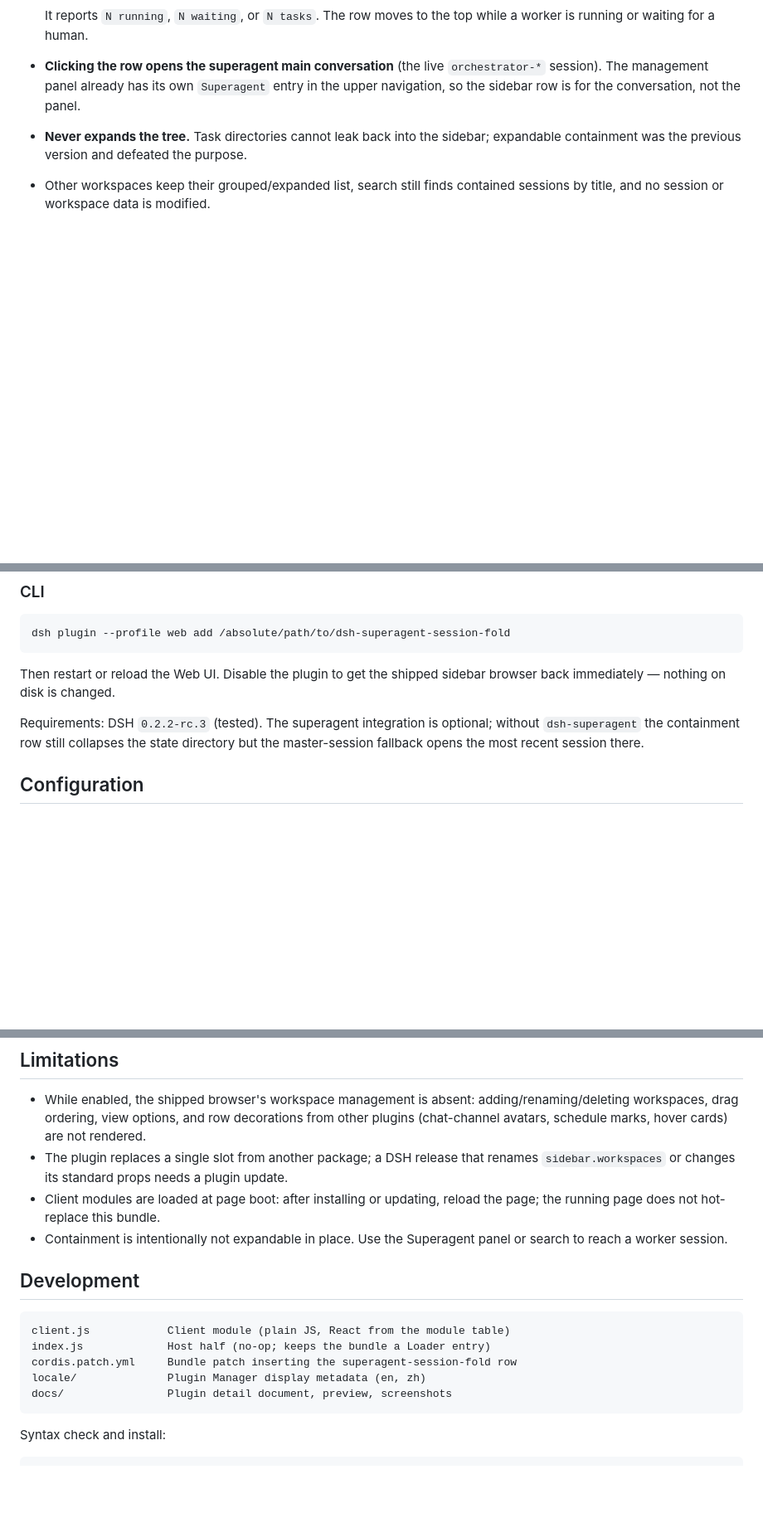
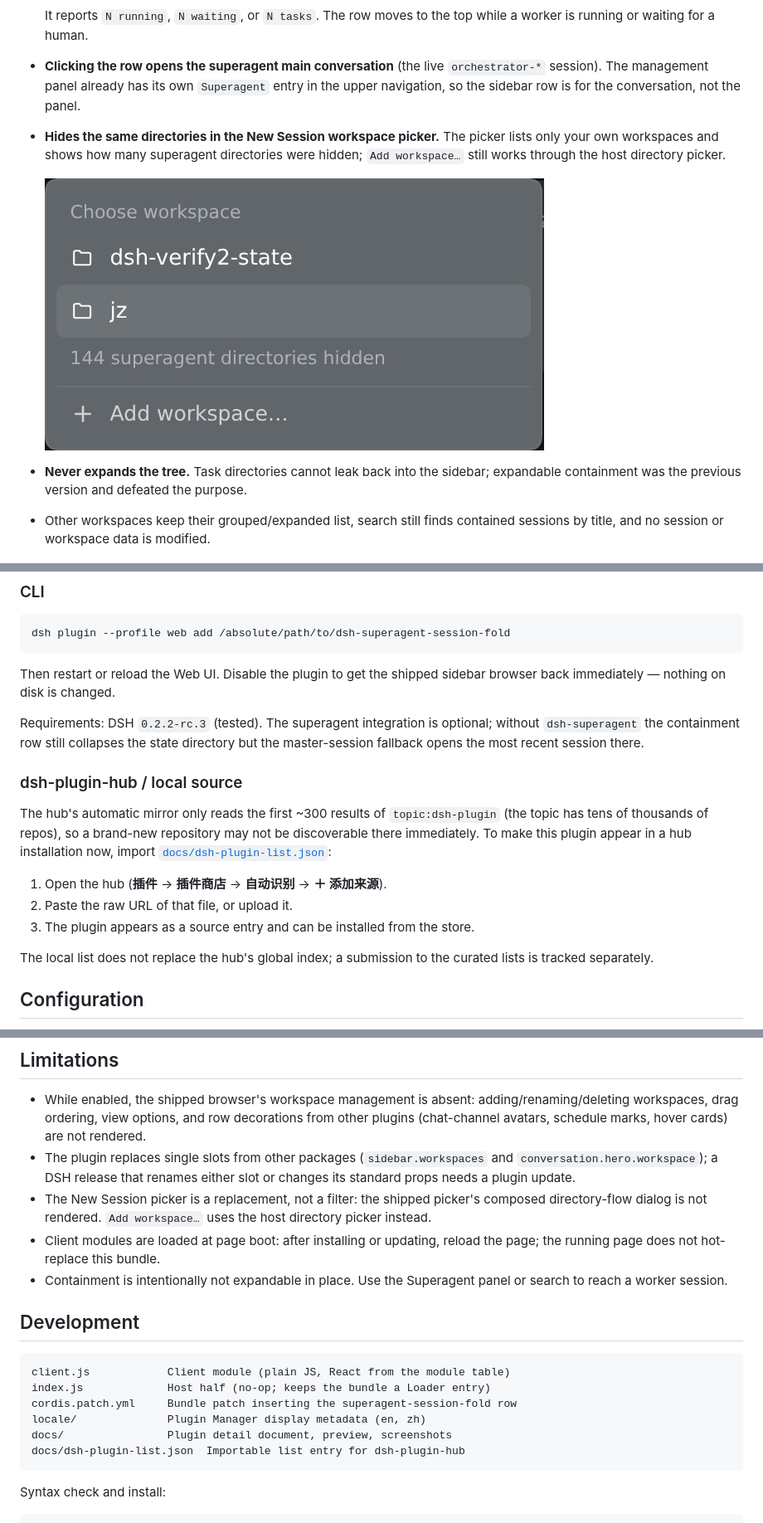
Before and after one commit to yichao-agent/dsh-superagent-session-fold, a Markdown page: README.md, 3 parts joined by grey strips. Shown at 83% size. GitHub-like rendering; pictures changed too: docs/screenshots/picker.en.png (added); blank space fills up the shorter version.

Commit message:
feat: hide worker directories in the New Session picker

````diff
--- a/README.md
+++ b/README.md
@@ -23,6 +23,10 @@ A [DeepSeek Harness](https://github.com/deepseek-ai/deepseek-harness) (DSH) clie
 
   It reports `N running`, `N waiting`, or `N tasks`. The row moves to the top while a worker is running or waiting for a human.
 - **Clicking the row opens the superagent main conversation** (the live `orchestrator-*` session). The management panel already has its own `Superagent` entry in the upper navigation, so the sidebar row is for the conversation, not the panel.
+- **Hides the same directories in the New Session workspace picker.** The picker lists only your own workspaces and shows how many superagent directories were hidden; `Add workspace…` still works through the host directory picker.
+
+  ![New Session workspace picker without worker directories](docs/screenshots/picker.en.png)
+
 - **Never expands the tree.** Task directories cannot leak back into the sidebar; expandable containment was the previous version and defeated the purpose.
 - Other workspaces keep their grouped/expanded list, search still finds contained sessions by title, and no session or workspace data is modified.
 
@@ -50,6 +54,16 @@ dsh plugin --profile web add /absolute/path/to/dsh-superagent-session-fold
 Then restart or reload the Web UI. Disable the plugin to get the shipped sidebar browser back immediately — nothing on disk is changed.
 
 Requirements: DSH `0.2.2-rc.3` (tested). The superagent integration is optional; without `dsh-superagent` the containment row still collapses the state directory but the master-session fallback opens the most recent session there.
+
+### dsh-plugin-hub / local source
+
+The hub's automatic mirror only reads the first ~300 results of `topic:dsh-plugin` (the topic has tens of thousands of repos), so a brand-new repository may not be discoverable there immediately. To make this plugin appear in a hub installation now, import [`docs/dsh-plugin-list.json`](docs/dsh-plugin-list.json):
+
+1. Open the hub (**插件** → **插件商店** → **自动识别** → **＋ 添加来源**).
+2. Paste the raw URL of that file, or upload it.
+3. The plugin appears as a source entry and can be installed from the store.
+
+The local list does not replace the hub's global index; a submission to the curated lists is tracked separately.
 
 ## Configuration
 
@@ -89,7 +103,8 @@ Disabling the bundle removes the registration and the shipped browser wins again
 ## Limitations
 
 - While enabled, the shipped browser's workspace management is absent: adding/renaming/deleting workspaces, drag ordering, view options, and row decorations from other plugins (chat-channel avatars, schedule marks, hover cards) are not rendered.
-- The plugin replaces a single slot from another package; a DSH release that renames `sidebar.workspaces` or changes its standard props needs a plugin update.
+- The plugin replaces single slots from other packages (`sidebar.workspaces` and `conversation.hero.workspace`); a DSH release that renames either slot or changes its standard props needs a plugin update.
+- The New Session picker is a replacement, not a filter: the shipped picker's composed directory-flow dialog is not rendered. `Add workspace…` uses the host directory picker instead.
 - Client modules are loaded at page boot: after installing or updating, reload the page; the running page does not hot-replace this bundle.
 - Containment is intentionally not expandable in place. Use the Superagent panel or search to reach a worker session.
 
@@ -101,6 +116,7 @@ index.js             Host half (no-op; keeps the bundle a Loader entry)
 cordis.patch.yml     Bundle patch inserting the superagent-session-fold row
 locale/              Plugin Manager display metadata (en, zh)
 docs/                Plugin detail document, preview, screenshots
+docs/dsh-plugin-list.json  Importable list entry for dsh-plugin-hub
 ```
 
 Syntax check and install:
````
Also changed, not shown: README.zh.md (+17 -1 lines), docs/screenshots/picker.zh.png (added), 5 other files.
